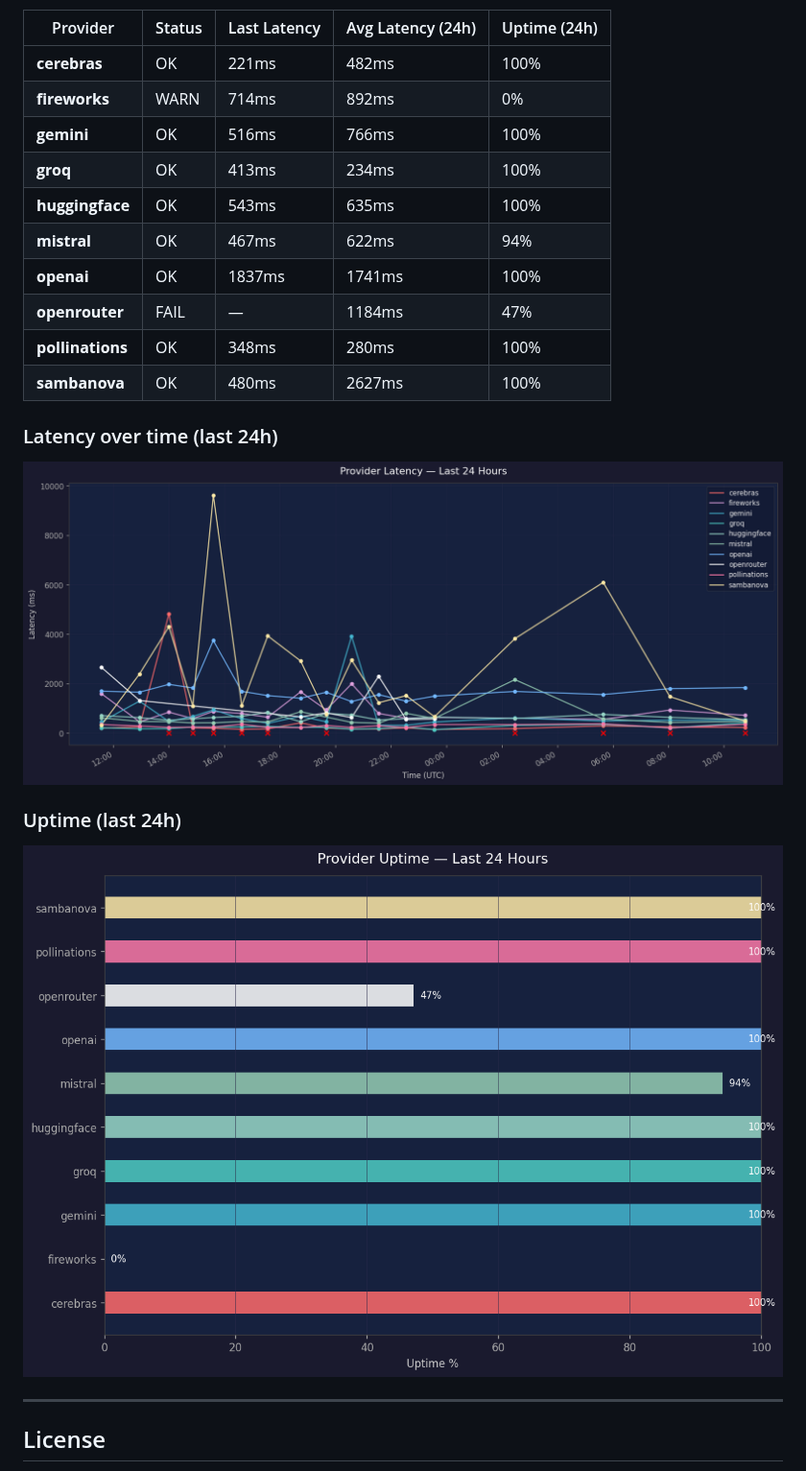
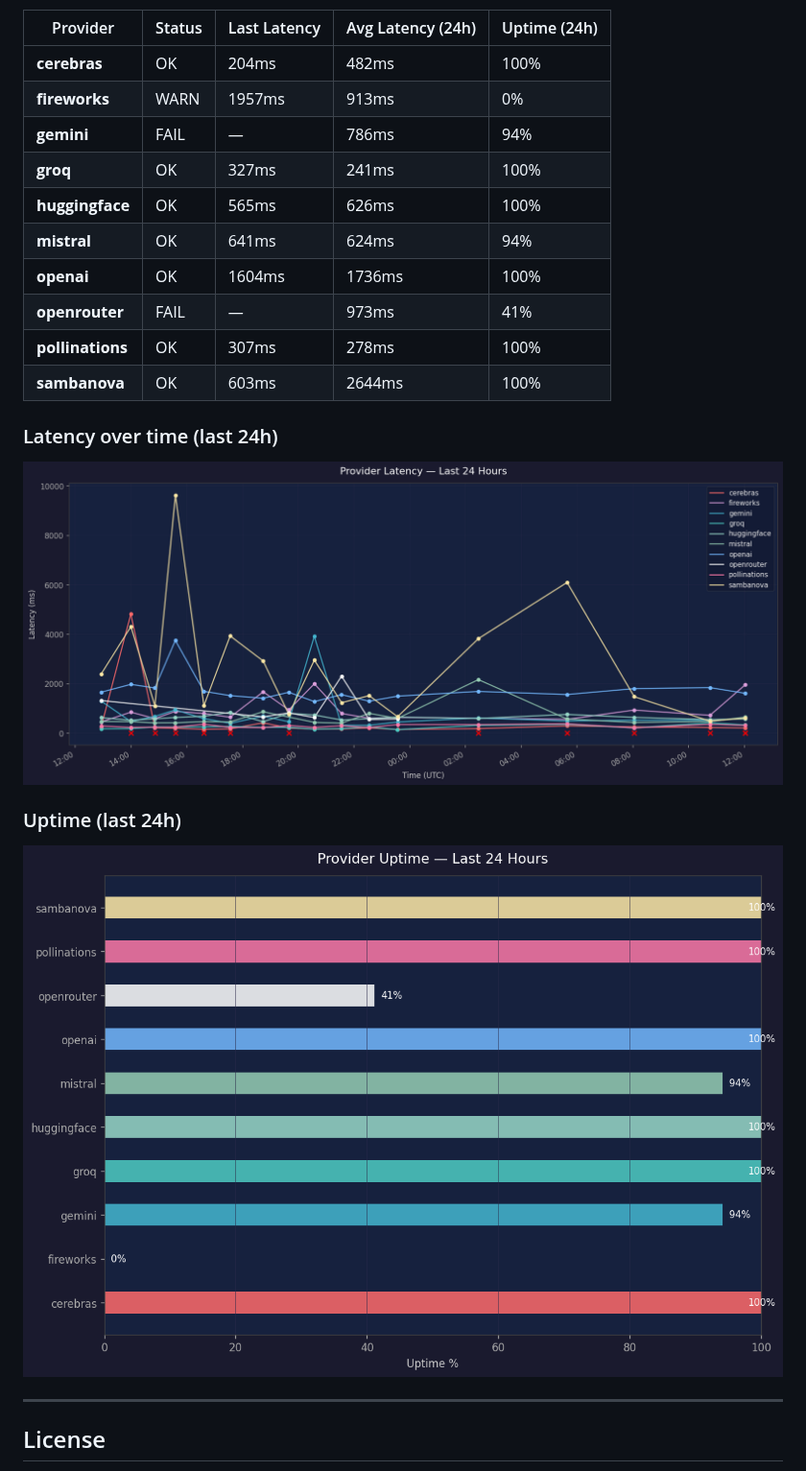
Before and after one commit to SoylentAquamarine/the-brain, a Markdown page: README.md, the part around one of its changes. Shown at 96% size. Drawn GitHub-style; pictures changed too: assets/health_graph.png, assets/health_uptime.png.

Commit message:
chore: hourly health check 2026-04-20 12:02 UTC

```diff
--- a/README.md
+++ b/README.md
@@ -445,16 +445,16 @@ Claude's default behaviour for that window. The offloading rules in this repo's
 
 | Provider | Status | Last Latency | Avg Latency (24h) | Uptime (24h) |
 |---|---|---|---|---|
-| **cerebras** | OK | 221ms | 482ms | 100% |
-| **fireworks** | WARN | 714ms | 892ms | 0% |
-| **gemini** | OK | 516ms | 766ms | 100% |
-| **groq** | OK | 413ms | 234ms | 100% |
-| **huggingface** | OK | 543ms | 635ms | 100% |
-| **mistral** | OK | 467ms | 622ms | 94% |
-| **openai** | OK | 1837ms | 1741ms | 100% |
-| **openrouter** | FAIL | — | 1184ms | 47% |
-| **pollinations** | OK | 348ms | 280ms | 100% |
-| **sambanova** | OK | 480ms | 2627ms | 100% |
+| **cerebras** | OK | 204ms | 482ms | 100% |
+| **fireworks** | WARN | 1957ms | 913ms | 0% |
+| **gemini** | FAIL | — | 786ms | 94% |
+| **groq** | OK | 327ms | 241ms | 100% |
+| **huggingface** | OK | 565ms | 626ms | 100% |
+| **mistral** | OK | 641ms | 624ms | 94% |
+| **openai** | OK | 1604ms | 1736ms | 100% |
+| **openrouter** | FAIL | — | 973ms | 41% |
+| **pollinations** | OK | 307ms | 278ms | 100% |
+| **sambanova** | OK | 603ms | 2644ms | 100% |
 
 ### Latency over time (last 24h)
 
```
Also changed, not shown: other parts of README.md (+1 -1 lines), 1 other file.
